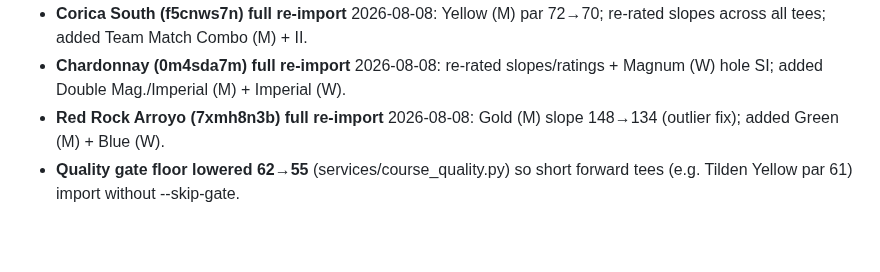
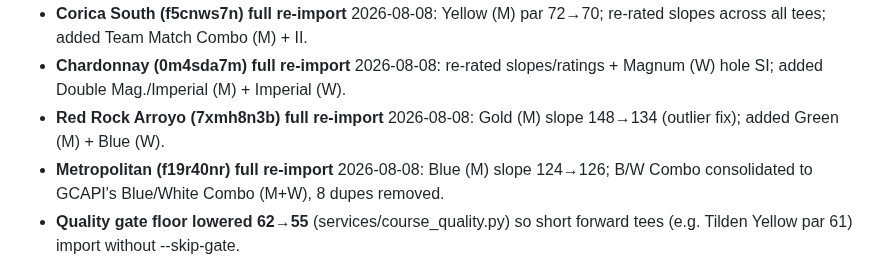
Before and after one commit to lip77us/golf-app, a Markdown page: docs/gcapi-course-ids.md, the part around the change. GitHub-like rendering; blank space fills up the shorter version.

Commit message:
docs: log Metropolitan full re-import + B/W combo dedup
Co-Authored-By: Claude Opus 4.8 <noreply@anthropic.com>

```diff
--- a/docs/gcapi-course-ids.md
+++ b/docs/gcapi-course-ids.md
@@ -94,6 +94,8 @@ so played scorecards stay frozen.
   Magnum (W) hole SI; added Double Mag./Imperial (M) + Imperial (W).
 - **Red Rock Arroyo (7xmh8n3b) full re-import** 2026-08-08: Gold (M) slope
   148→134 (outlier fix); added Green (M) + Blue (W).
+- **Metropolitan (f19r40nr) full re-import** 2026-08-08: Blue (M) slope 124→126;
+  B/W Combo consolidated to GCAPI's Blue/White Combo (M+W), 8 dupes removed.
 - **Quality gate floor lowered 62→55** (services/course_quality.py) so short
   forward tees (e.g. Tilden Yellow par 61) import without --skip-gate.
 
```
